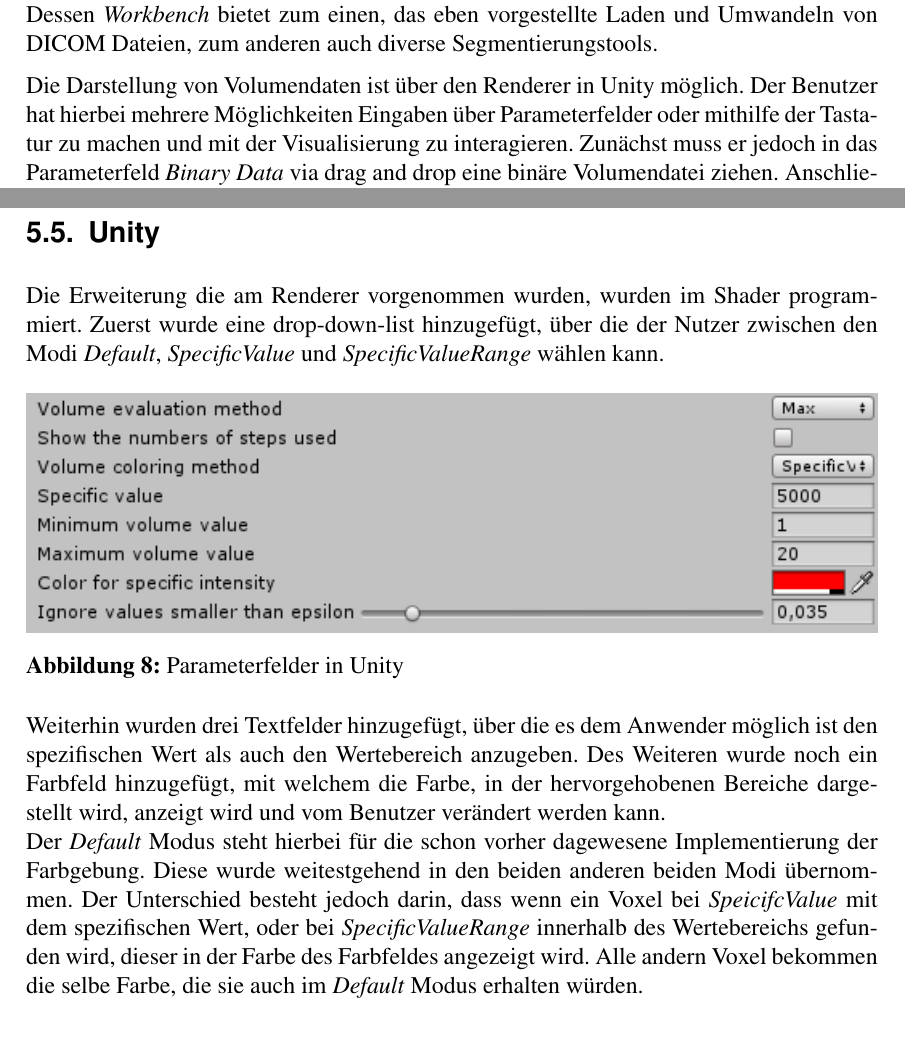
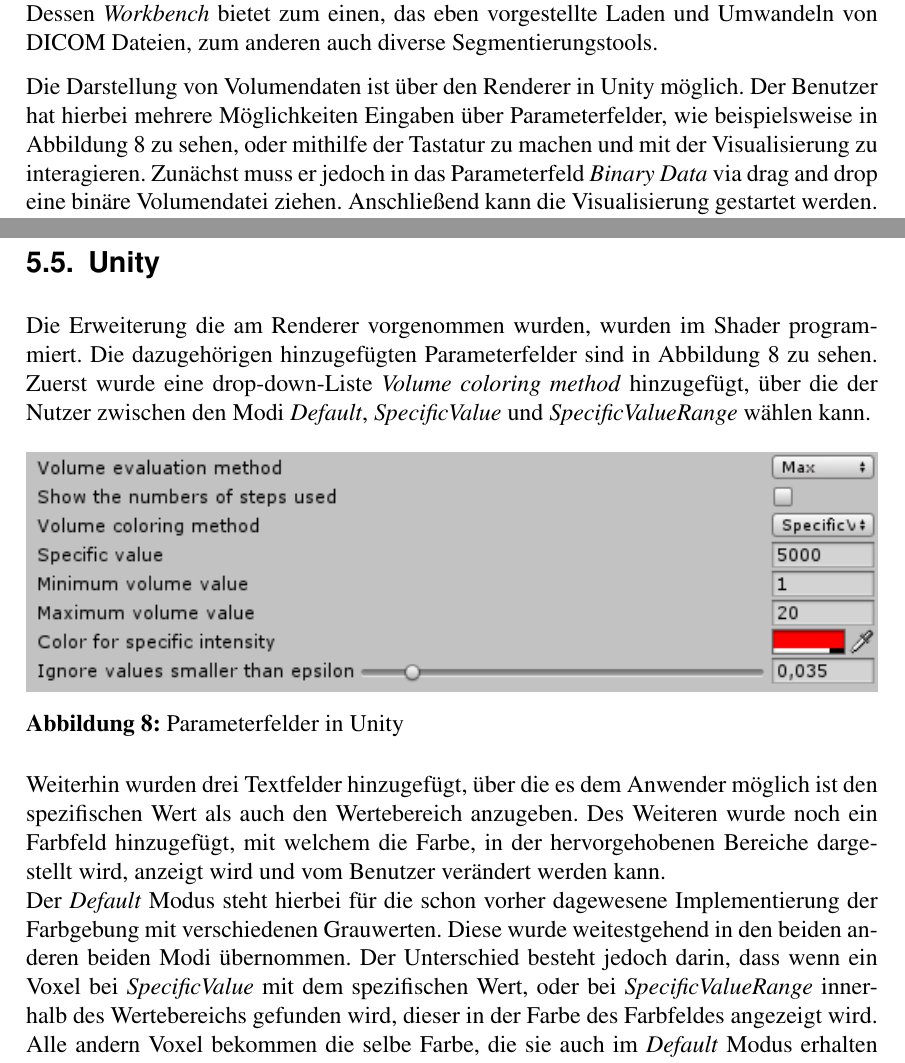
Before and after one commit to SchiriSchaf/Bachelorarbeit, a LaTeX thesis (Ausarbeitung/Bachelorarbeit/thesis.tex, which reads Ausarbeitung/Bachelorarbeit/Content/4-Concept.tex, Ausarbeitung/Bachelorarbeit/Content/5-Implementation.tex): two parts of pages 19 and 32 of 50, joined at a grey line, cut so that both start at the same text. Compiled offline with pdfLaTeX; an older LaTeX class or package is replaced by its successor.

Commit message:
Überarbeitung

```diff
--- a/Ausarbeitung/Bachelorarbeit/Content/4-Concept.tex
+++ b/Ausarbeitung/Bachelorarbeit/Content/4-Concept.tex
@@ -19,7 +19,7 @@
 \textit{MITK} ist ein kostenloses open-source System zur Entwicklung von medizinischer Bildverarbeitungssoftware und wurde vom Deutschen Krebsforschungszentrum entwickelt. Dessen \textit{Workbench} bietet zum einen, das eben vorgestellte Laden und Umwandeln von DICOM Dateien, zum anderen auch diverse Segmentierungstools.
 
 
-Die Darstellung von Volumendaten ist über den Renderer in Unity möglich. Der Benutzer hat hierbei mehrere Möglichkeiten Eingaben über Parameterfelder oder mithilfe der Tastatur zu machen und mit der Visualisierung zu interagieren. Zunächst muss er jedoch in das Parameterfeld \textit{Binary Data} via drag and drop eine binäre Volumendatei ziehen.
+Die Darstellung von Volumendaten ist über den Renderer in Unity möglich. Der Benutzer hat hierbei mehrere Möglichkeiten Eingaben über Parameterfelder, wie beispielsweise in \autoref{fig:unity_para} zu sehen, oder mithilfe der Tastatur zu machen und mit der Visualisierung zu interagieren. Zunächst muss er jedoch in das Parameterfeld \textit{Binary Data} via drag and drop eine binäre Volumendatei ziehen.
 Anschließend kann die Visualisierung gestartet werden. Hierbei hat der Nutzer die Möglichkeit die Kamera mit den Tasten $W$ $A$ $S$ $D$ zu bewegen als auch mit den seitlichen Pfeiltasten sowie der $Q$ und $E$ Taste das Volumen um verschiedene Achsen zu drehen. Die Position der Kamera sowie die Drehung des Volumens, kann ebenfalls durch entsprechende Parameterfelder verändert werden.
 Die Volumen, werden als Graubilder dargestellt, wobei die Helligkeit der einzelnen Voxel abhängig vom Intensitätswert bestimmt wird. Dabei kann der User über ein weiteres Parameterfeld entscheiden ob der Größte, der Kleinste, der Erste oder die Summe aller gefunden Voxel als Wert für die Farbgebung benutzt wird. Der Standard ist hierbei, dass des maximale Wert genommen wird .
 \newline
--- a/Ausarbeitung/Bachelorarbeit/Content/5-Implementation.tex
+++ b/Ausarbeitung/Bachelorarbeit/Content/5-Implementation.tex
@@ -190,7 +191,7 @@
 
 \subsection{Unity}
 
-Die Erweiterung die am Renderer vorgenommen wurden, wurden im Shader programmiert. Zuerst wurde eine drop-down-list hinzugefügt, über die der Nutzer zwischen den Modi \textit{Default}, \textit{SpecificValue} und \textit{SpecificValueRange} wählen kann.
+Die Erweiterung die am Renderer vorgenommen wurden, wurden im Shader programmiert. Die dazugehörigen hinzugefügten Parameterfelder sind in \autoref{fig:unity_para} zu sehen. Zuerst wurde eine drop-down-Liste \textit{Volume coloring method}  hinzugefügt, über die der Nutzer zwischen den Modi \textit{Default}, \textit{SpecificValue} und \textit{SpecificValueRange} wählen kann.
 
 
 \begin{figure}[h]
@@ -203,4 +204,4 @@
 
 Weiterhin wurden drei Textfelder hinzugefügt, über die es dem Anwender möglich ist den spezifischen Wert als auch den Wertebereich anzugeben. Des Weiteren wurde noch ein Farbfeld hinzugefügt, mit welchem die Farbe, in der hervorgehobenen Bereiche dargestellt wird, anzeigt wird und vom Benutzer verändert werden kann.
 \newline
-Der \textit{Default} Modus steht hierbei für die schon vorher dagewesene Implementierung der Farbgebung. Diese wurde weitestgehend in den beiden anderen beiden Modi übernommen. Der Unterschied besteht jedoch darin, dass wenn ein Voxel bei \textit{SpeicifcValue} mit dem spezifischen Wert, oder bei \textit{SpecificValueRange} innerhalb des Wertebereichs gefunden wird, dieser in der Farbe des Farbfeldes angezeigt wird. Alle andern Voxel bekommen die selbe Farbe, die sie auch im \textit{Default} Modus erhalten würden.
+Der \textit{Default} Modus steht hierbei für die schon vorher dagewesene Implementierung der Farbgebung mit verschiedenen Grauwerten. Diese wurde weitestgehend in den beiden anderen beiden Modi übernommen. Der Unterschied besteht jedoch darin, dass wenn ein Voxel bei \textit{SpecificValue} mit dem spezifischen Wert, oder bei \textit{SpecificValueRange} innerhalb des Wertebereichs gefunden wird, dieser in der Farbe des Farbfeldes angezeigt wird. Alle andern Voxel bekommen die selbe Farbe, die sie auch im \textit{Default} Modus erhalten würden.
```
Also changed, not shown: Ausarbeitung/Bachelorarbeit/Content/4-Concept.tex (2 more changed lines), Ausarbeitung/Bachelorarbeit/Content/5-Implementation.tex (1 more changed lines), 1 other file.
